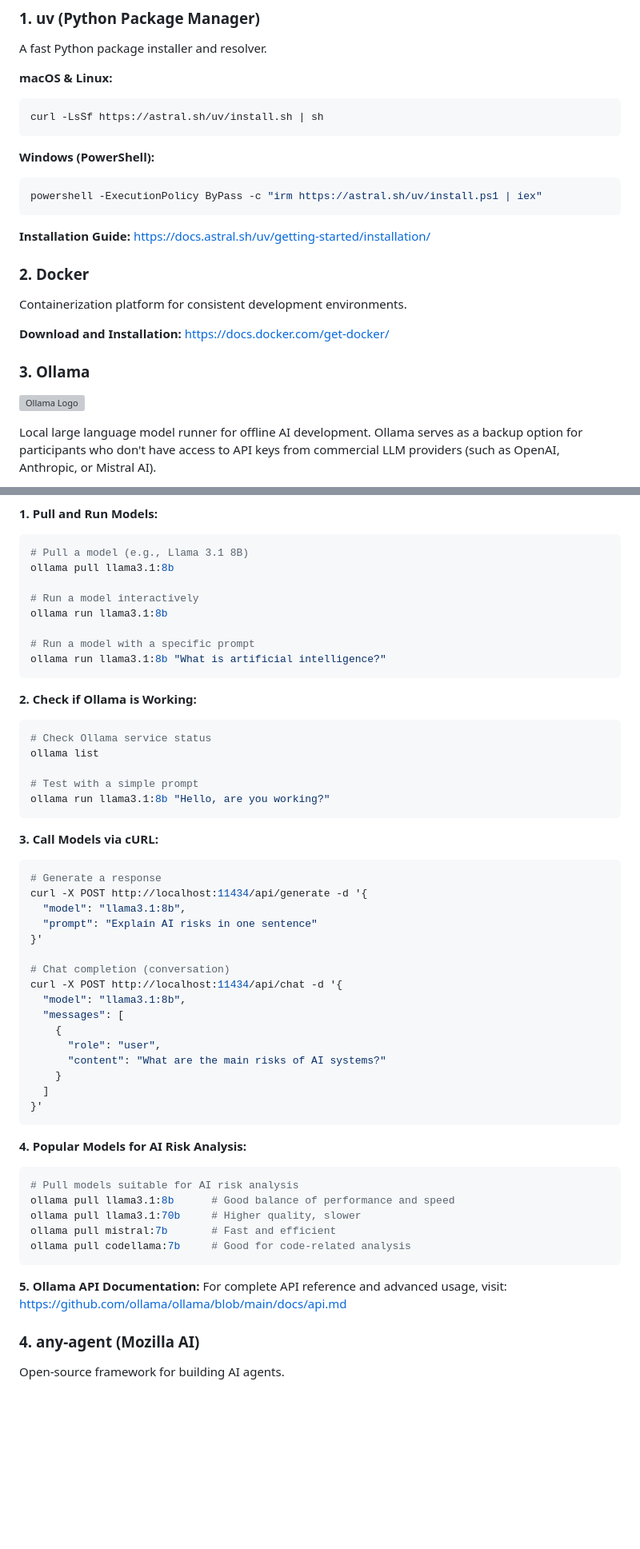
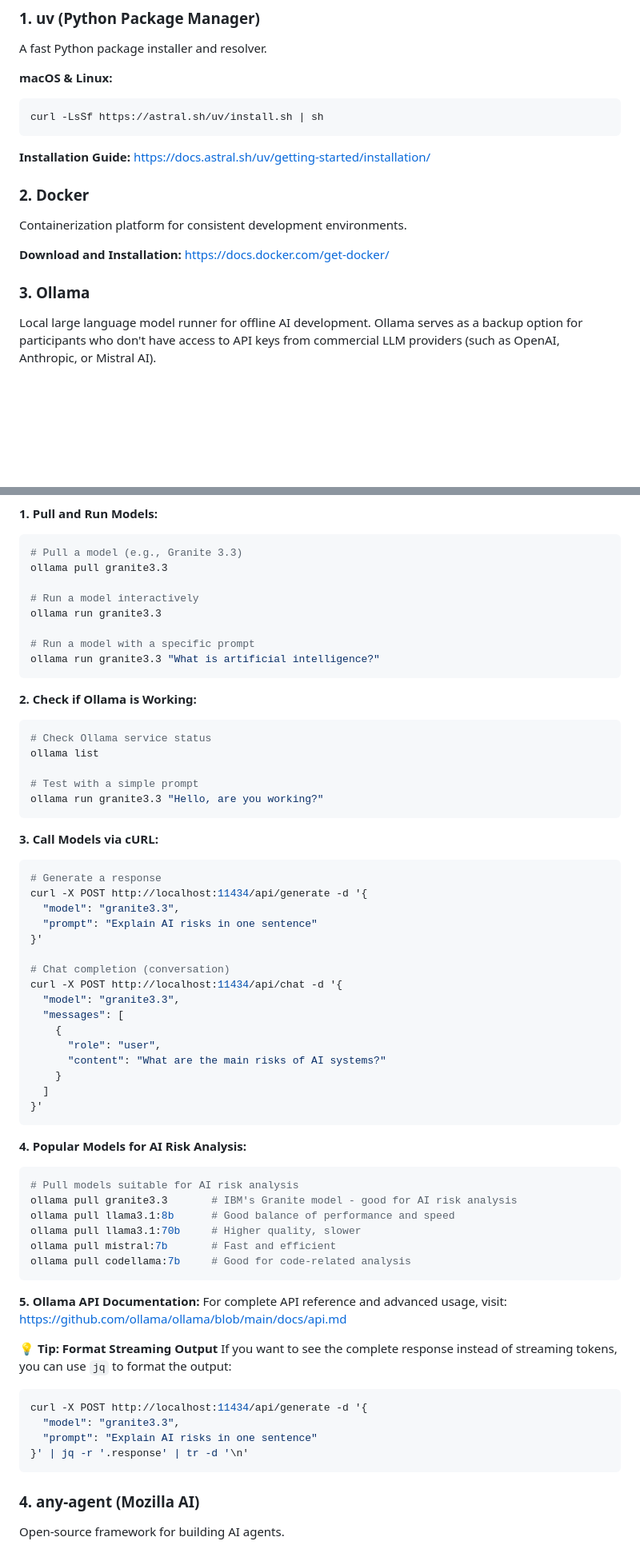
Before and after one commit to ividal/ai-risks-htw-2025, a Markdown page: README.md, 2 parts joined by grey strips. Shown: that part at 80% size. GitHub-like rendering; folded sections open; blank space fills up the shorter version; grey boxes are pictures that could not be loaded.

Commit message:
doc: ollama
doc: ollama

````diff
--- a/README.md
+++ b/README.md
@@ -18,11 +18,6 @@ A fast Python package installer and resolver.
 curl -LsSf https://astral.sh/uv/install.sh | sh
 ```
 
-**Windows (PowerShell):**
-```powershell
-powershell -ExecutionPolicy ByPass -c "irm https://astral.sh/uv/install.ps1 | iex"
-```
-
 **Installation Guide:** https://docs.astral.sh/uv/getting-started/installation/
 
 ### 2. Docker
@@ -31,7 +26,6 @@ Containerization platform for consistent development environments.
 **Download and Installation:** https://docs.docker.com/get-docker/
 
 ### 3. Ollama
-![Ollama Logo](https://ollama.ai/ollama.png)
 
 Local large language model runner for offline AI development. Ollama serves as a backup option for participants who don't have access to API keys from commercial LLM providers (such as OpenAI, Anthropic, or Mistral AI).
 
@@ -43,14 +38,14 @@ After installing Ollama, here's how to get started:
 
 **1. Pull and Run Models:**
 ```bash
-# Pull a model (e.g., Llama 3.1 8B)
-ollama pull llama3.1:8b
+# Pull a model (e.g., Granite 3.3)
+ollama pull granite3.3
 
 # Run a model interactively
-ollama run llama3.1:8b
+ollama run granite3.3
 
 # Run a model with a specific prompt
-ollama run llama3.1:8b "What is artificial intelligence?"
+ollama run granite3.3 "What is artificial intelligence?"
 ```
 
 **2. Check if Ollama is Working:**
@@ -59,20 +54,20 @@ ollama run llama3.1:8b "What is artificial intelligence?"
 ollama list
 
 # Test with a simple prompt
-ollama run llama3.1:8b "Hello, are you working?"
+ollama run granite3.3 "Hello, are you working?"
 ```
 
 **3. Call Models via cURL:**
 ```bash
 # Generate a response
 curl -X POST http://localhost:11434/api/generate -d '{
-  "model": "llama3.1:8b",
+  "model": "granite3.3",
   "prompt": "Explain AI risks in one sentence"
 }'
 
 # Chat completion (conversation)
 curl -X POST http://localhost:11434/api/chat -d '{
-  "model": "llama3.1:8b",
+  "model": "granite3.3",
   "messages": [
     {
       "role": "user",
@@ -85,6 +80,7 @@ curl -X POST http://localhost:11434/api/chat -d '{
 **4. Popular Models for AI Risk Analysis:**
 ```bash
 # Pull models suitable for AI risk analysis
+ollama pull granite3.3       # IBM's Granite model - good for AI risk analysis
 ollama pull llama3.1:8b      # Good balance of performance and speed
 ollama pull llama3.1:70b     # Higher quality, slower
 ollama pull mistral:7b       # Fast and efficient
@@ -93,6 +89,17 @@ ollama pull codellama:7b     # Good for code-related analysis
 
 **5. Ollama API Documentation:**
 For complete API reference and advanced usage, visit: https://github.com/ollama/ollama/blob/main/docs/api.md
+
+**💡 Tip: Format Streaming Output**
+If you want to see the complete response instead of streaming tokens, you can use `jq` to format the output:
+```bash
+curl -X POST http://localhost:11434/api/generate -d '{
+  "model": "granite3.3",
+  "prompt": "Explain AI risks in one sentence"
+}' | jq -r '.response' | tr -d '\n'
+```
+
+</details>
 
 ### 4. any-agent (Mozilla AI)
 Open-source framework for building AI agents.
````
Also changed, not shown: other parts of README.md (+2 -1 lines).
